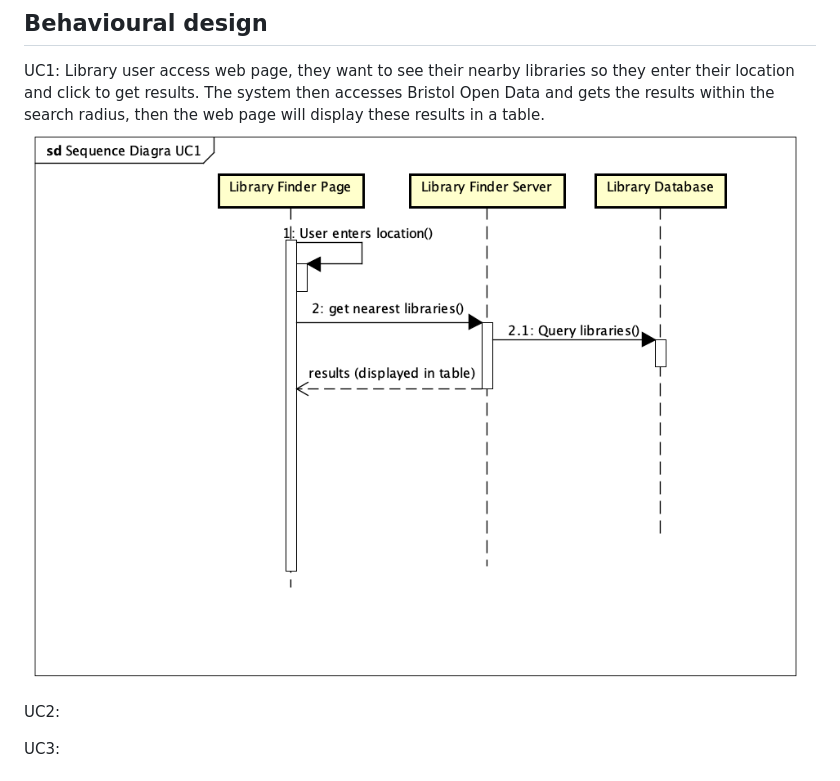
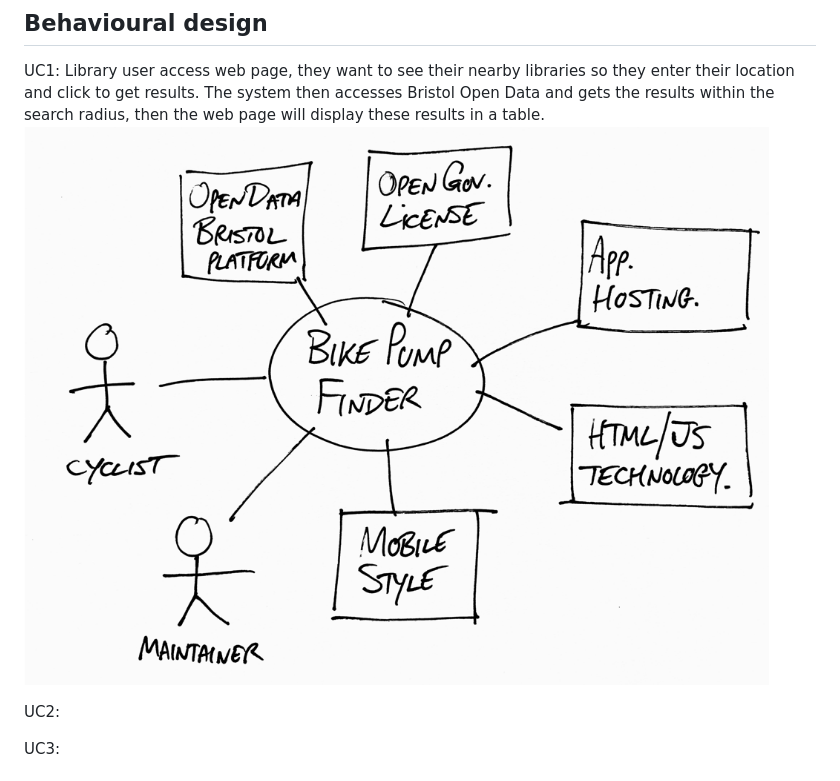
Before and after one commit to jamesbryer/Library-Finder-Project, a Markdown page: docs/design.md, the part around the change. Rendered like a GitHub page.

```diff
--- a/docs/design.md
+++ b/docs/design.md
@@ -2,7 +2,7 @@
 
 ## Behavioural design
 UC1: Library user access web page, they want to see their nearby libraries so they enter their location and click to get results. The system then accesses Bristol Open Data and gets the results within the search radius, then the web page will display these results in a table.
-![Insert your context diagrams for each use-case here](images/UC1SequenceDiagram.png)
+![Insert your context diagrams for each use-case here](images/context.png)
 
 UC2:
 
```
Also changed, not shown: docs/planning.md (+4 -3 lines), docs/requirements.md (+1 -1 lines), docs/images/Context-Main.png (added), docs/images/ContextDiagram.png (deleted), docs/images/sequence.png (deleted), 3 other files.
